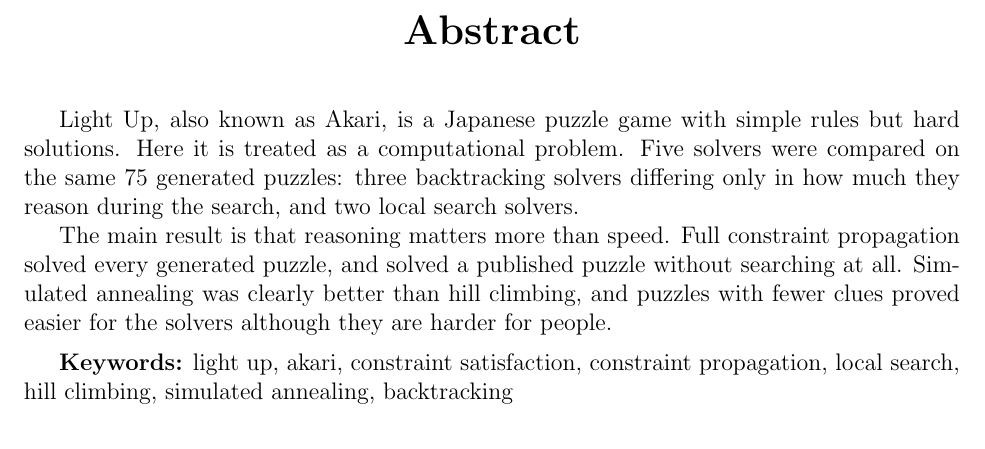
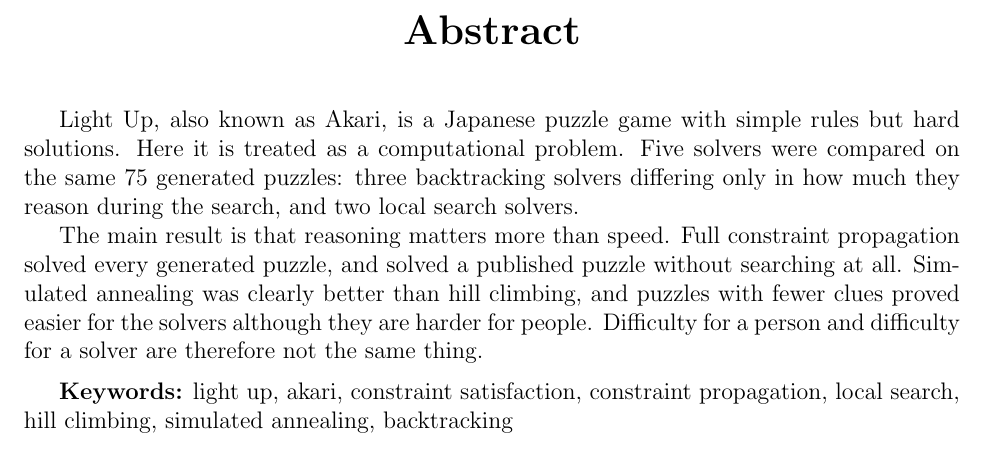
Before and after one commit to AnnieBaghumyan/LightUp, a LaTeX document (docs/report.tex): part of page 2 of 21, cut so that both start at the same text. Compiled offline with pdfLaTeX.

Commit message:
Report: give the abstract a closing sentence
The abstract ran context -> method -> three findings -> stop, ending on
"easier for the solvers although they are harder for people". That is a
result, not a takeaway, so nothing signalled that the abstract was over.

Added: "Difficulty for a person and difficulty for a solver are therefore
not the same thing."

It extends the last finding rather than restating "reasoning matters more
than speed", which already opens the second paragraph, and it does not try
to draw one lesson from all three findings -- they do not point the same
way, since the propagation result is about inference, the annealing result
about local optima, and this one about difficulty. It also sets up 4.1.4
and the future-work item on calibrating difficulty from search effort.

2954 words of prose.

Co-Authored-By: Claude Opus 5 <noreply@anthropic.com>

```diff
--- a/docs/report.tex
+++ b/docs/report.tex
@@ -52,7 +52,7 @@
 
 Light Up, also known as Akari, is a Japanese puzzle game with simple rules but hard solutions. Here it is treated as a computational problem. Five solvers were compared on the same 75 generated puzzles: three backtracking solvers differing only in how much they reason during the search, and two local search solvers.
 
-The main result is that reasoning matters more than speed. Full constraint propagation solved every generated puzzle, and solved a published puzzle without searching at all. Simulated annealing was clearly better than hill climbing, and puzzles with fewer clues proved easier for the solvers although they are harder for people.
+The main result is that reasoning matters more than speed. Full constraint propagation solved every generated puzzle, and solved a published puzzle without searching at all. Simulated annealing was clearly better than hill climbing, and puzzles with fewer clues proved easier for the solvers although they are harder for people. Difficulty for a person and difficulty for a solver are therefore not the same thing.
 
 
 \vspace{2mm}
```
